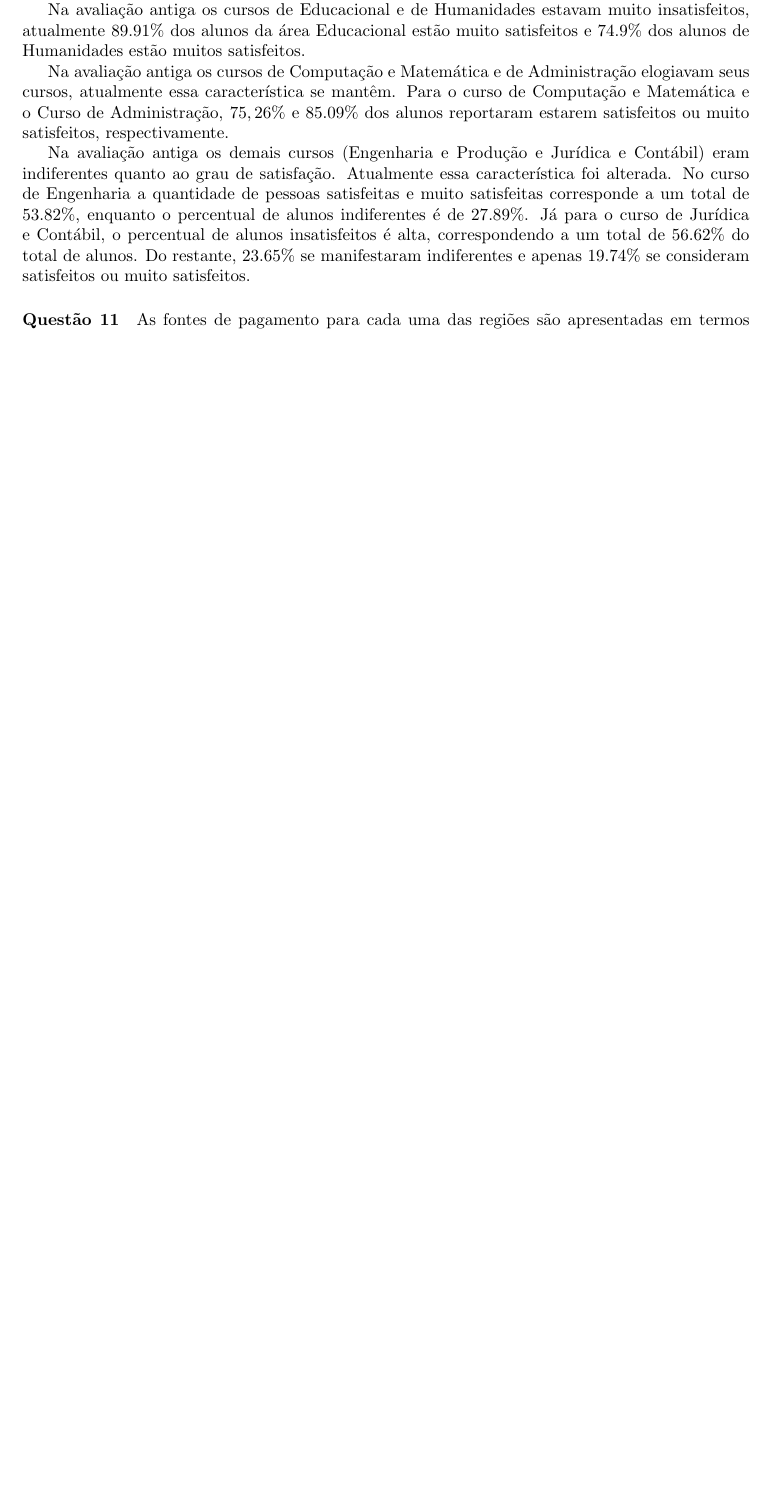
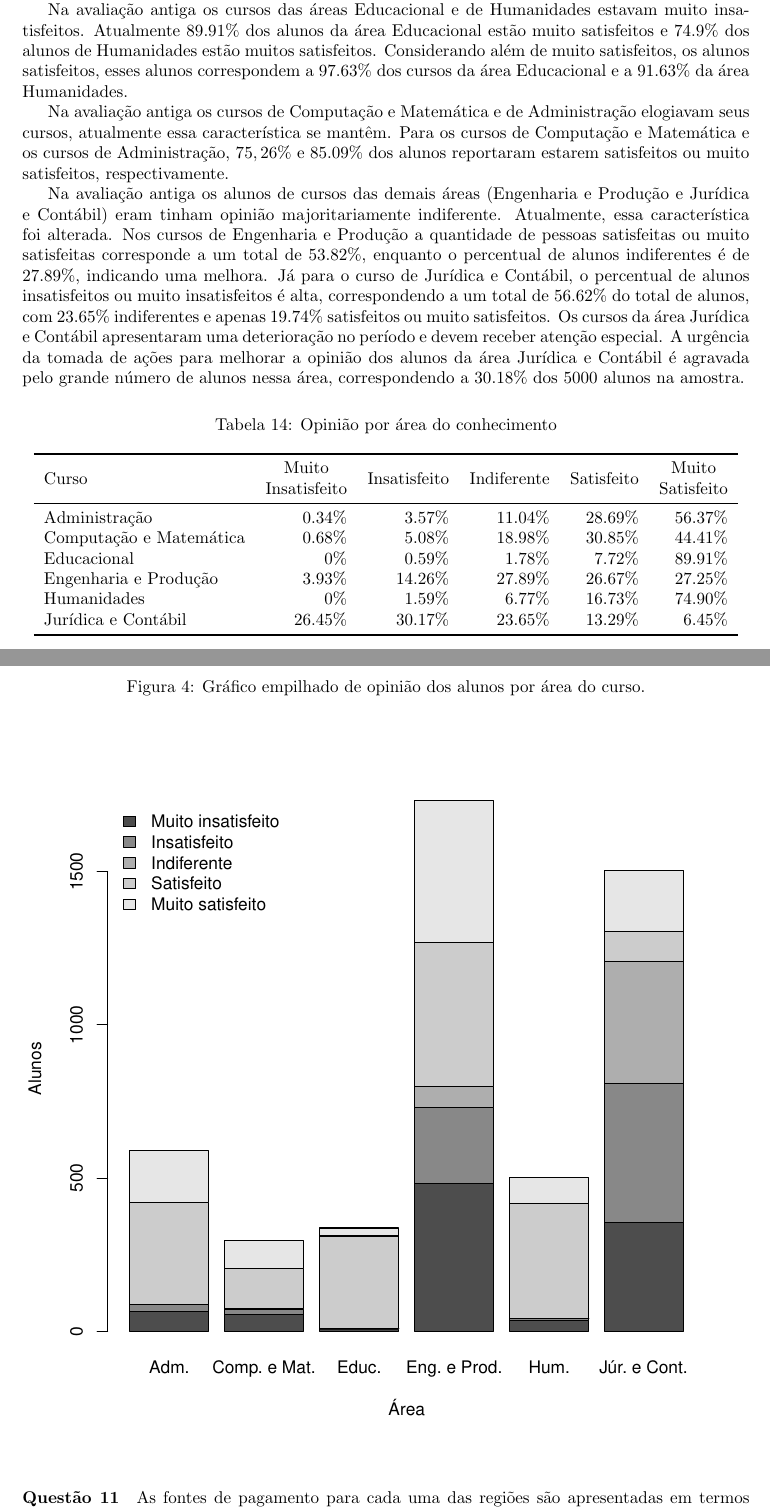
Before and after one commit to alysondeives/INE6006, a LaTeX document (main.tex): part of page 6 of 16 before the commit and two parts of pages 6 and 7 of 17 after it, the two joined at a grey line, cut so that both start at the same text, the shorter picture padded with empty space. Compiled offline with pdfLaTeX.

Commit message:
Questão 10

```diff
--- a/main.tex
+++ b/main.tex
@@ -486,10 +486,20 @@ Vale ressaltar que na avaliação atual, $55,29\%$ dos alunos estão satisfeitos
 \FloatBarrier
 \paragraph{Questão 10}
 
+De um modo geral, o investimento resultou em uma melhora da avaliação dos cursos \edu, \hum e \eng, e estabilidade na avaliação para os cursos de \comp e \adm. Portanto, o investimento foi eficaz. A Tabela \ref{table:opiniao-por-area} mostra a distribuição da opinião dos alunos para cada área do conhecimento, e a Figura \ref{fig:stacked-opiniao-por-area} mostra os mesmos dados usando valores absolutos de alunos em um gráfico empilhado. Tanto na Figura quanto na tabela, amostras sem valor para a variável \textit{Opinião} ou para a variável \textit{Área} foram desconsiderados no cálculo do percentual.
 
-\begin{table}
+Na avaliação antiga  os cursos das áreas \edu e de \hum estavam muito insatisfeitos. Atualmente $89.91\%$ dos alunos da área \edu estão muito satisfeitos e $74.9\%$ dos alunos de \hum estão muitos satisfeitos. Considerando além de muito satisfeitos, os alunos satisfeitos, esses alunos correspondem a $97.63\%$ dos cursos da área \edu e a $91.63\%$ da área \hum.
+
+Na avaliação antiga os cursos de \comp e de \adm elogiavam seus cursos, atualmente essa característica se mantêm. Para os cursos de \comp e os cursos de \adm, $75,26\%$ e $85.09\%$ dos alunos reportaram estarem satisfeitos ou muito satisfeitos, respectivamente.
+
+Na avaliação antiga os alunos de cursos das demais áreas (\eng e \jur) eram tinham opinião majoritariamente indiferente. Atualmente, essa característica foi alterada. Nos cursos de \eng a quantidade de pessoas satisfeitas ou muito satisfeitas corresponde a um total de $53.82\%$, enquanto o percentual de alunos indiferentes é de $27.89\%$, indicando uma melhora. Já para o curso de Jurídica e Contábil, o percentual de alunos insatisfeitos ou muito insatisfeitos é alta, correspondendo a um total de $56.62\%$ do total de alunos, com $23.65\%$ indiferentes e apenas $19.74\%$ satisfeitos ou muito satisfeitos. Os cursos da área  \jur apresentaram uma deterioração no período e devem receber atenção especial. A urgência da tomada de ações para melhorar a opinião dos alunos da área \jur é agravada pelo grande número de alunos nessa área, correspondendo a  $30.18\%$ dos 5000 alunos na amostra.
+
+\begin{table}[!h]
 	\centering
+	\vspace{0.5em}
+	\caption{Opinião por área do conhecimento}
+	\label{table:opiniao-por-area}
 	\begin{tabular}{l r r r r r}
 		\toprule
-	Curso                   & Indiferente & Insatisfeito & \specialcell{c}{Muito\\Insatisfeito} &  \specialcell{c}{Muito\\Satisfeito} & Satisfeito \\
+		Curso                   & \specialcell{c}{Muito\\Insatisfeito} & Insatisfeito &  Indiferente &  Satisfeito & \specialcell{c}{Muito\\Satisfeito} \\
 		\midrule
@@ -502,15 +507,21 @@ Vale ressaltar que na avaliação atual, $55,29\%$ dos alunos estão satisfeitos
+		Administração           & $0.34\%$   & $3.57\%$     & $11.04\%$   & $28.69\%$  & $56.37\%$  \\
+		Computação e Matemática & $0.68\%$   & $5.08\%$     & $18.98\%$   & $30.85\%$  & $44.41\%$  \\
+		Educacional             & $0\%$      & $0.59\%$     & $1.78\%$    & $7.72\%$   & $89.91\%$  \\
+		Engenharia e Produção   & $3.93\%$   & $14.26\%$    & $27.89\%$   & $26.67\%$  & $27.25\%$  \\
+		Humanidades             & $0\%$      & $1.59\%$     & $6.77\%$    & $16.73\%$  & $74.90\%$  \\
+		Jurídica e Contábil     & $26.45\%$ & $30.17\%$    & $23.65\%$   & $13.29\%$  & $6.45\%$   \\
 		\bottomrule
 	\end{tabular}
 \end{table}
 
-De um modo geral, o investimento resultou em uma melhora da avaliação dos cursos \edu, \hum e \eng, e estabilidade na avaliação para curso de \comp. Portanto, o investimento foi eficaz.
+\begin{figure}[!h]
+	\centering
+	\caption{Gráfico empilhado de opinião dos alunos por área do curso.}
+	\label{fig:stacked-opiniao-por-area}
+	\includegraphics[width=\linewidth]{plots/stacked_opiniao_por_area.eps}
+\end{figure}
 
-Na avaliação antiga  os cursos de Educacional e de Humanidades estavam muito insatisfeitos, atualmente $89.91\%$ dos alunos da área Educacional estão muito satisfeitos e $74.9\%$ dos alunos de Humanidades estão muitos satisfeitos.
-
-Na avaliação antiga os cursos de Computação e Matemática e de Administração elogiavam seus cursos, atualmente essa característica se mantêm. Para o curso de Computação e Matemática e o Curso de Administração, $75,26\%$ e $85.09\%$ dos alunos reportaram estarem satisfeitos ou muito satisfeitos, respectivamente.
-
-Na avaliação antiga os demais cursos (Engenharia e Produção e Jurídica e Contábil) eram indiferentes quanto ao grau de satisfação. Atualmente essa característica foi alterada. No curso de Engenharia a quantidade de pessoas satisfeitas e muito satisfeitas corresponde a um total de $53.82\%$, enquanto o percentual de alunos indiferentes é de $27.89\%$. Já para o curso de Jurídica e Contábil, o percentual de alunos insatisfeitos é alta, correspondendo a um total de $56.62\%$ do total de alunos. Do restante, $23.65\%$ se manifestaram indiferentes e apenas $19.74\%$ se consideram satisfeitos ou muito satisfeitos.
-
+\FloatBarrier
 \paragraph{Questão 11}
 
 As fontes de pagamento para cada uma das regiões são apresentadas em termos absolutos e percentuais na Tabela \ref{tabela: fontes de pagamento absoluto} e na Tabela \ref{tabela: fontes de pagamento percentual}, respectivamente. Adicionalmente, dados da Tabela \ref{tabela: fontes de pagamento percentual} são apresentados em formato gráfico na Figura \ref{figure: fonte de pagemento}.
```
Also changed, not shown: plots/stacked_opiniao_por_area.eps (added), main.tex (7 more changed lines), 1 other file. Lines whose indentation alone changed are shown as unchanged.
